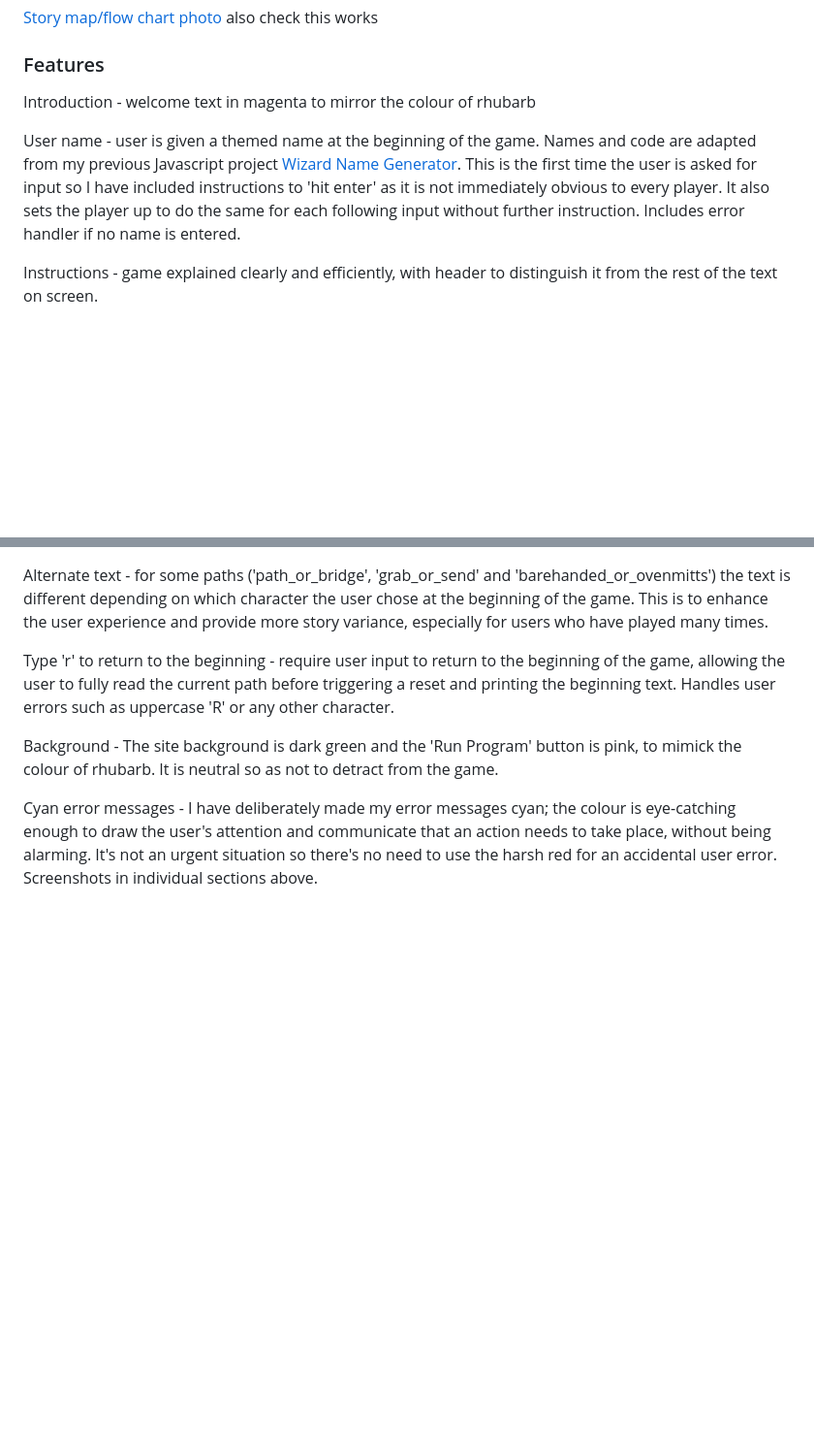
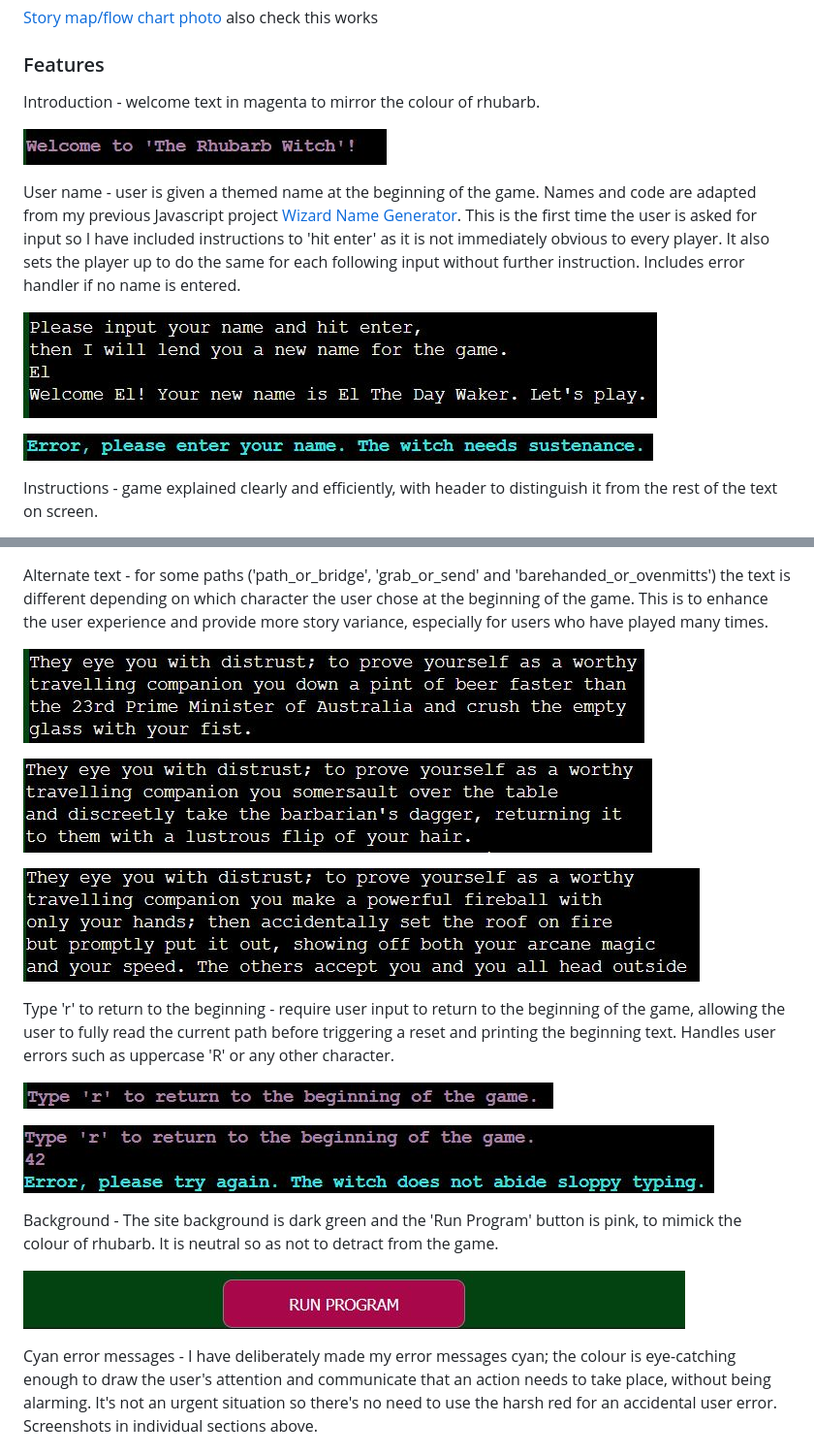
Before and after one commit to keelback-code/the-rhubarb-witch, a Markdown page: README.md, 2 parts joined by grey strips. Shown at 97% size. Rendered like a GitHub page; pictures changed too: assets/readme-files/images/barbarian-text.jpg (added), assets/readme-files/images/rogue-text.jpg (added), assets/readme-files/images/sorceror-text.jpg (added); blank space fills up the shorter version.

Commit message:
Add features screenshots to readme

```diff
--- a/README.md
+++ b/README.md
@@ -78,8 +78,14 @@ Due to spending a week with limited internet, I ended up planning this project b
 
 ### Features
 
-Introduction - welcome text in magenta to mirror the colour of rhubarb
+Introduction - welcome text in magenta to mirror the colour of rhubarb.
+
+![Welcome text](assets/readme-files/images/welcome-text.jpg)
 
 User name - user is given a themed name at the beginning of the game. Names and code are adapted from my previous Javascript project [Wizard Name Generator](https://elyserh.github.io/wizard-name-generator/index.html). This is the first time the user is asked for input so I have included instructions to 'hit enter' as it is not immediately obvious to every player. It also sets the player up to do the same for each following input without further instruction. Includes error handler if no name is entered.
 
+![User name one](assets/readme-files/images/user-name-one.jpg)
+
+![User name error](assets/readme-files/images/user-name-two.jpg)
+
 Instructions - game explained clearly and efficiently, with header to distinguish it from the rest of the text on screen.
@@ -103,8 +143,20 @@ Increased number of lines in terminal - The number of rows in the terminal has b
 Alternate text - for some paths ('path_or_bridge', 'grab_or_send' and 'barehanded_or_ovenmitts') the text is different depending on which character the user chose at the beginning of the game. This is to enhance the user experience and provide more story variance, especially for users who have played many times.
+
+![Barbarian option](assets/readme-files/images/barbarian-text.jpg)
+
+![Rogue option](assets/readme-files/images/rogue-text.jpg)
+
+![Sorceror option](assets/readme-files/images/sorceror-text.jpg)
 
 Type 'r' to return to the beginning - require user input to return to the beginning of the game, allowing the user to fully read the current path before triggering a reset and printing the beginning text. Handles user errors such as uppercase 'R' or any other character.
 
+![Return trigger](assets/readme-files/images/return.jpg)
+
+![Return error](assets/readme-files/images/return-error.jpg)
+
 Background - The site background is dark green and the 'Run Program' button is pink, to mimick the colour of rhubarb. It is neutral so as not to detract from the game.
+
+![Background](assets/readme-files/images/bground.jpg)
 
 Cyan error messages - I have deliberately made my error messages cyan; the colour is eye-catching enough to draw the user's attention and communicate that an action needs to take place, without being alarming. It's not an urgent situation so there's no need to use the harsh red for an accidental user error. Screenshots in individual sections above.
 
```
Also changed, not shown: other parts of README.md (+35 -1 lines), assets/readme-files/images/rows.jpg (added).
